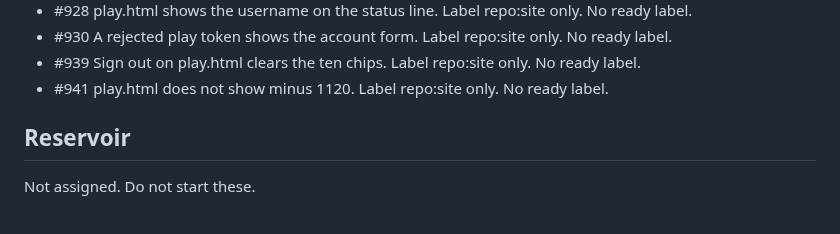
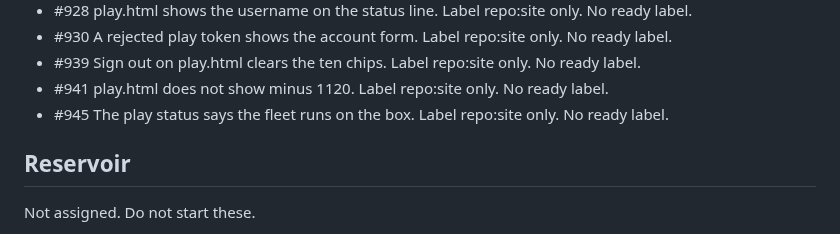
Before and after one commit to Tyneside-Software/hackathon-site, a Markdown page: docs/radio/po.md, the part around the change. Rendered like a GitHub page.

Commit message:
Record issue 945 on the radio. (#946)
Co-authored-by: Michael Thomson <michael.thomson@cloudconnectsoftware.com>

```diff
--- a/docs/radio/po.md
+++ b/docs/radio/po.md
@@ -44,6 +44,7 @@ Next: Play cars move in real seconds. Issue #836. Label repo:site only. No ready
 - #930 A rejected play token shows the account form. Label repo:site only. No ready label.
 - #939 Sign out on play.html clears the ten chips. Label repo:site only. No ready label.
 - #941 play.html does not show minus 1120. Label repo:site only. No ready label.
+- #945 The play status says the fleet runs on the box. Label repo:site only. No ready label.
 
 ## Reservoir
 
```
